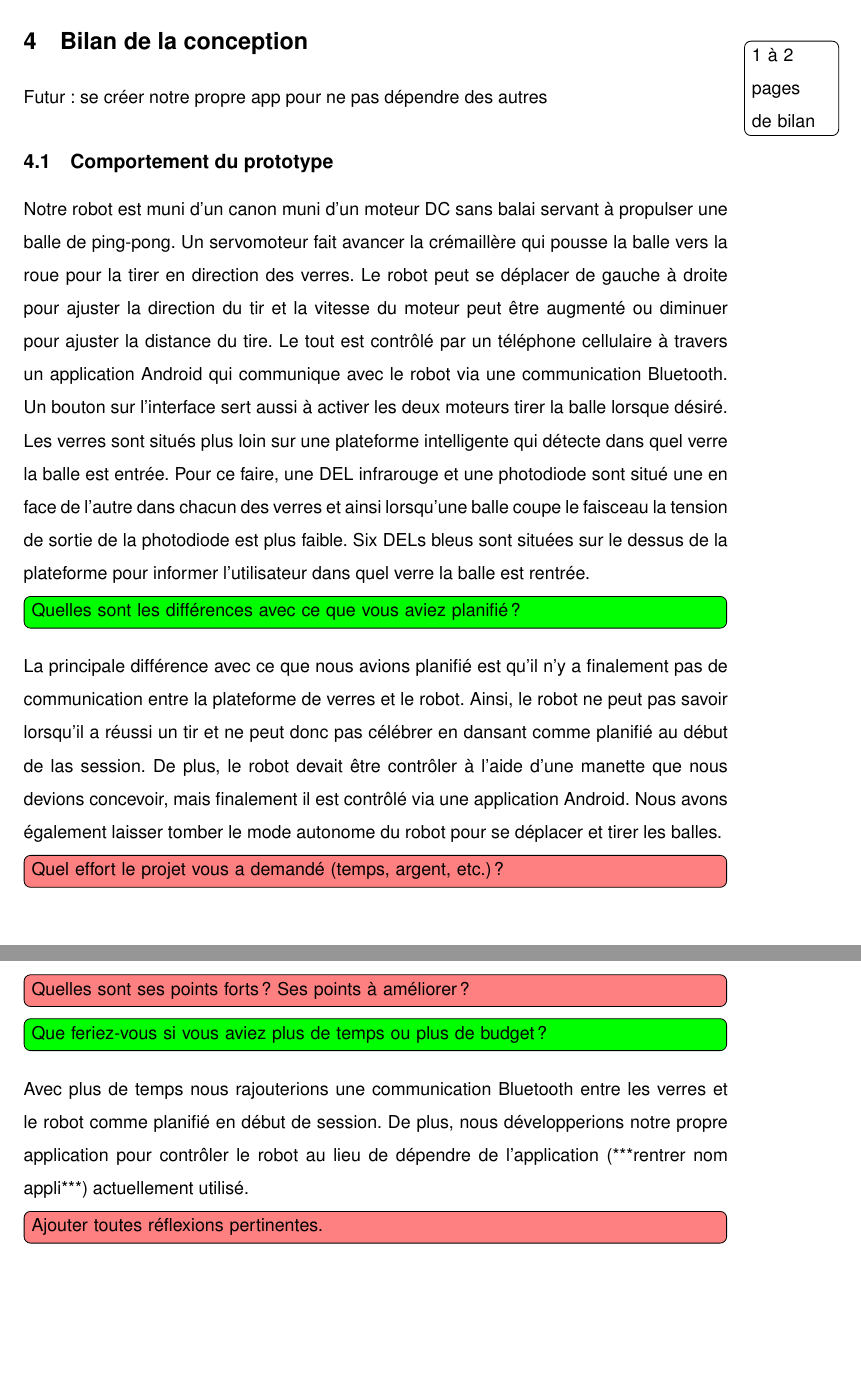
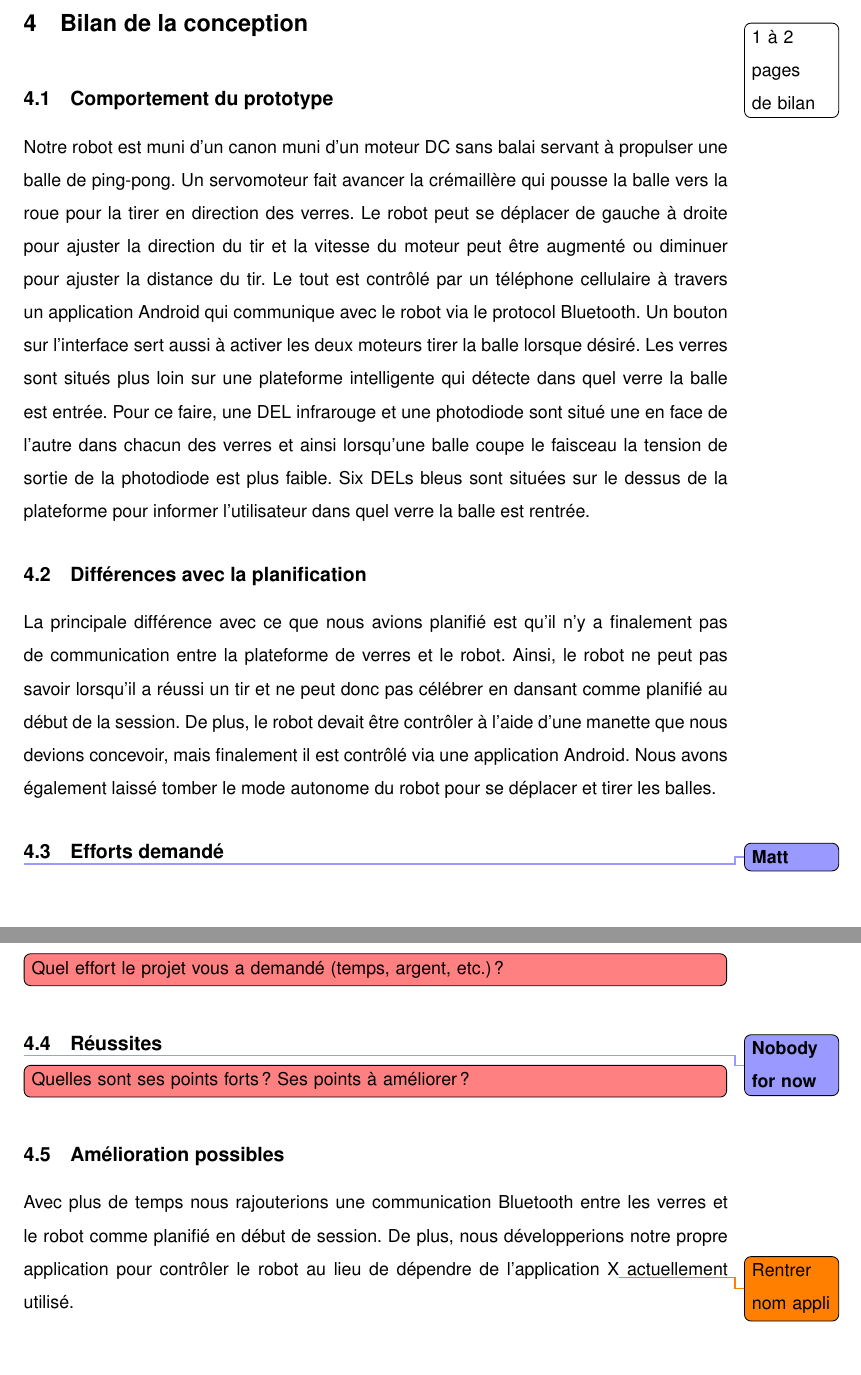
Before and after one commit to RobuckUS/rapport, a LaTeX document (4-Rapport-Final/4-Rapport-Final.tex, which reads 4-Rapport-Final/s4-bilan.tex): two parts of pages 15 and 16 of 22, joined at a grey line, cut so that both start at the same text. Compiled offline with pdfLaTeX.

Commit message:
Update bilan

```diff
--- a/4-Rapport-Final/s4-bilan.tex
+++ b/4-Rapport-Final/s4-bilan.tex
@@ -1,34 +1,38 @@
 \section{Bilan de la conception}
 
 \todoGeneric{1 à 2 pages de bilan}
-
-Futur : se créer notre propre app pour ne pas dépendre des autres
 
 \subsection{Comportement du prototype}
 
 Notre robot est muni d’un canon muni d’un moteur DC sans balai servant à propulser une balle de ping-pong.
 Un servomoteur fait avancer la crémaillère qui pousse la balle vers la roue pour la tirer en direction des verres.
-Le robot peut se déplacer de gauche à droite pour ajuster la direction du tir et la vitesse du moteur peut être augmenté ou diminuer pour ajuster la distance du tire.
-Le tout est contrôlé par un téléphone cellulaire à travers un application Android qui communique avec le robot via une communication Bluetooth.
+Le robot peut se déplacer de gauche à droite pour ajuster la direction du tir et la vitesse du moteur peut être augmenté ou diminuer pour ajuster la distance du tir.
+Le tout est contrôlé par un téléphone cellulaire à travers un application Android qui communique avec le robot via le protocol Bluetooth.
 Un bouton sur l’interface sert aussi à activer les deux moteurs tirer la balle lorsque désiré.
 Les verres sont situés plus loin sur une plateforme intelligente qui détecte dans quel verre la balle est entrée.
 Pour ce faire, une DEL infrarouge et une photodiode sont situé une en face de l’autre dans chacun des verres et ainsi lorsqu’une balle coupe le faisceau la tension de sortie de la photodiode est plus faible.
 Six DELs bleus sont situées sur le dessus de la plateforme pour informer l’utilisateur dans quel verre la balle est rentrée.
 
-\todoDone{Quelles sont les différences avec ce que vous aviez planifié?}
+\subsection{Différences avec la planification}
 
 La principale différence avec ce que nous avions planifié est qu’il n’y a finalement pas de communication entre la plateforme de verres et le robot.
-Ainsi, le robot ne peut pas savoir lorsqu’il a réussi un tir et ne peut donc pas célébrer en dansant comme planifié au début de las session.
+Ainsi, le robot ne peut pas savoir lorsqu’il a réussi un tir et ne peut donc pas célébrer en dansant comme planifié au début de la session.
 De plus, le robot devait être contrôler à l’aide d’une manette que nous devions concevoir, mais finalement il est contrôlé via une application Android.
-Nous avons également laisser tomber le mode autonome du robot pour se déplacer et tirer les balles.
+Nous avons également laissé tomber le mode autonome du robot pour se déplacer et tirer les balles.
+
+\subsection{Efforts demandé}
+
+\todoWho{Matt}
 
 \todoPoints{Quel effort le projet vous a demandé (temps, argent, etc.)?}
 
+\subsection{Réussites}
+
+\todoWho{Nobody for now}
+
 \todoPoints{Quelles sont ses points forts? Ses points à améliorer?}
 
-\todoDone{Que feriez-vous si vous aviez plus de temps ou plus de budget?}
+\subsection{Amélioration possibles}
 
 Avec plus de temps nous rajouterions une communication Bluetooth entre les verres et le robot comme planifié en début de session.
-De plus, nous développerions notre propre application pour contrôler le robot au lieu de dépendre de l’application (***rentrer nom appli***) actuellement utilisé.
-
-\todoPoints{Ajouter toutes réflexions pertinentes.}
+De plus, nous développerions notre propre application pour contrôler le robot au lieu de dépendre de l’application X\todo{Rentrer nom appli} actuellement utilisé.
```
